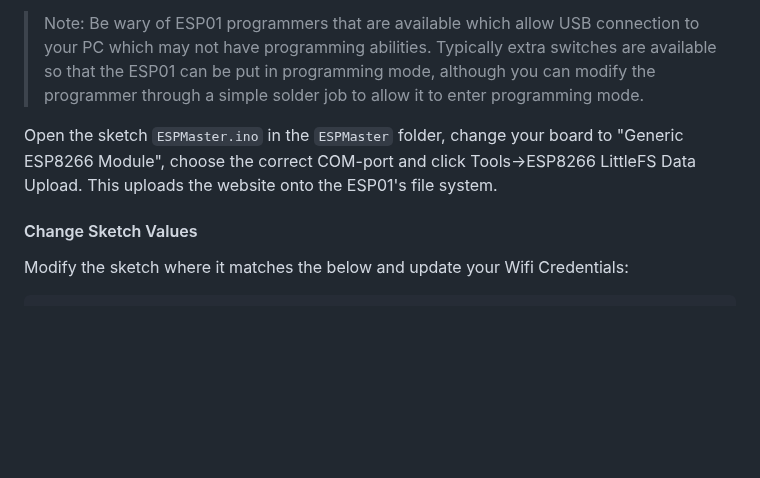
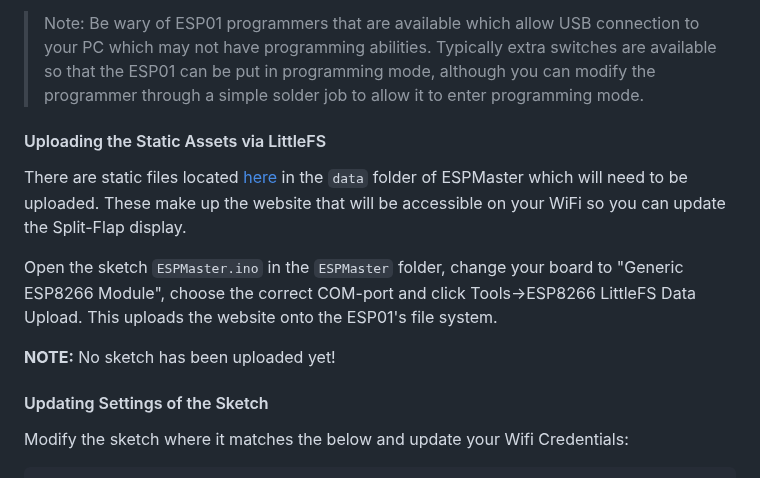
Before and after one commit to davidkingsman/split-flap, a Markdown page: README.md, the part around one of its changes. Rendered like a GitHub page; blank space fills up the shorter version.

````diff
--- a/README.md
+++ b/README.md
@@ -93,9 +94,14 @@ To upload sketches to the ESP01 you can either use an [Arduino Uno](https://crea
 
 > Note: Be wary of ESP01 programmers that are available which allow USB connection to your PC which may not have programming abilities. Typically extra switches are available so that the ESP01 can be put in programming mode, although you can modify the programmer through a simple solder job to allow it to enter programming mode.
 
+#### Uploading the Static Assets via LittleFS
+There are static files located [here](./ESPMaster/data/) in the `data` folder of ESPMaster which will need to be uploaded. These make up the website that will be accessible on your WiFi so you can update the Split-Flap display.
+
 Open the sketch `ESPMaster.ino` in the `ESPMaster` folder, change your board to "Generic ESP8266 Module", choose the correct COM-port and click Tools->ESP8266 LittleFS Data Upload. This uploads the website onto the ESP01's file system.
 
-#### Change Sketch Values
+**NOTE:** No sketch has been uploaded yet!
+
+#### Updating Settings of the Sketch
 Modify the sketch where it matches the below and update your Wifi Credentials:
 ```c++
 // REPLACE WITH YOUR NETWORK CREDENTIALS
````
Also changed, not shown: other parts of README.md (+13 -12 lines).
